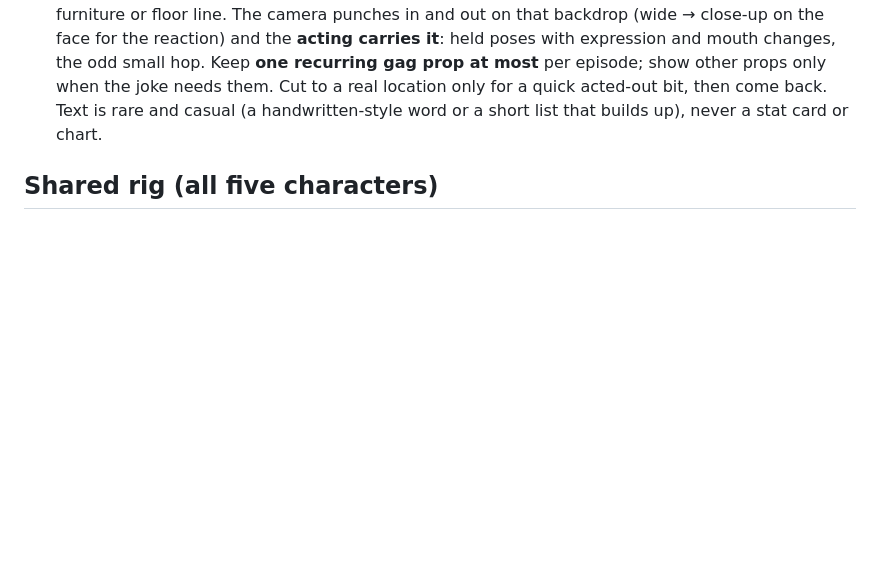
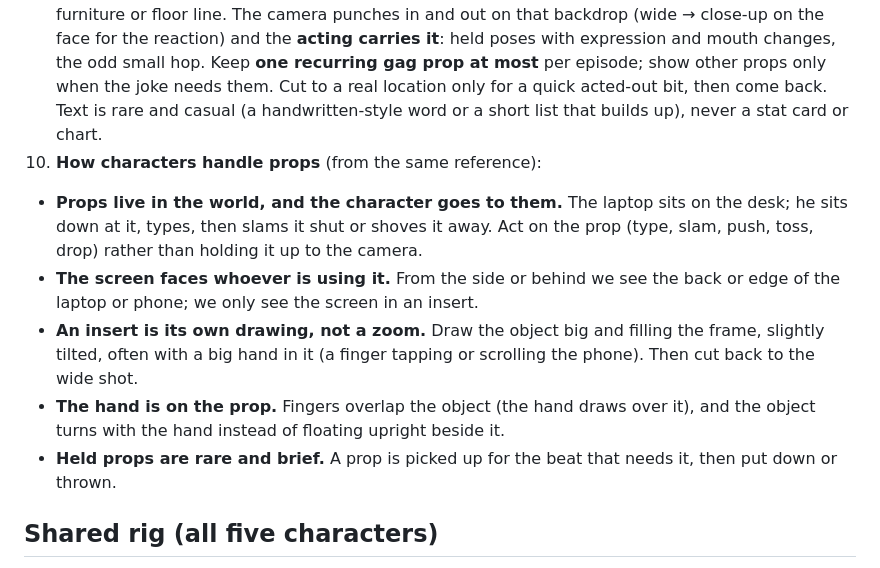
Before and after one commit to Alfajoose/ebo-teaches-money, a Markdown page: cast/CAST.md, the part around the change. Drawn GitHub-style; blank space fills up the shorter version.

Commit message:
House rule 10: how characters handle props
Co-Authored-By: Claude Opus 5.5 <noreply@anthropic.com>
Claude-Session: https://claude.ai/code/session_01Kn9As8DfxPWEV47cuNZdJi

```diff
--- a/cast/CAST.md
+++ b/cast/CAST.md
@@ -16,6 +16,12 @@
 7. **Few infographics.** Show a point by having the cast act it out. Keep on-screen text to titles, chapter cards and the odd speech bubble, not stat cards, charts or check lists.
 8. **Only characters and props move.** No decorative effects: no cobwebs, spiders, tumbleweeds, money rain, confetti, coin bursts, glow rays, smoke or sparks, impact bursts, camera shake, or animated backgrounds. Backgrounds and plants stay still. Text graphics are fine.
 9. **Organic, not busy** (reference: an animated YouTube storytime the user loves). Most of the video is the character acting on a **plain soft backdrop**: one flat colour or a gentle gradient, no room, furniture or floor line. The camera punches in and out on that backdrop (wide → close-up on the face for the reaction) and the **acting carries it**: held poses with expression and mouth changes, the odd small hop. Keep **one recurring gag prop at most** per episode; show other props only when the joke needs them. Cut to a real location only for a quick acted-out bit, then come back. Text is rare and casual (a handwritten-style word or a short list that builds up), never a stat card or chart.
+10. **How characters handle props** (from the same reference):
+   - **Props live in the world, and the character goes to them.** The laptop sits on the desk; he sits down at it, types, then slams it shut or shoves it away. Act on the prop (type, slam, push, toss, drop) rather than holding it up to the camera.
+   - **The screen faces whoever is using it.** From the side or behind we see the back or edge of the laptop or phone; we only see the screen in an insert.
+   - **An insert is its own drawing, not a zoom.** Draw the object big and filling the frame, slightly tilted, often with a big hand in it (a finger tapping or scrolling the phone). Then cut back to the wide shot.
+   - **The hand is on the prop.** Fingers overlap the object (the hand draws over it), and the object turns with the hand instead of floating upright beside it.
+   - **Held props are rare and brief.** A prop is picked up for the beat that needs it, then put down or thrown.
 
 ## Shared rig (all five characters)
 
```
